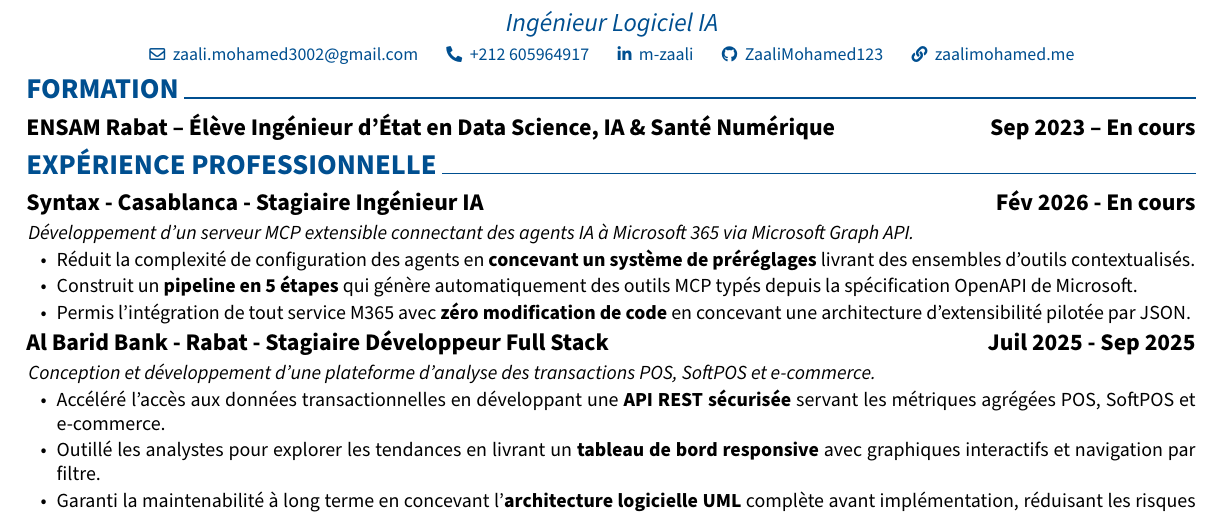
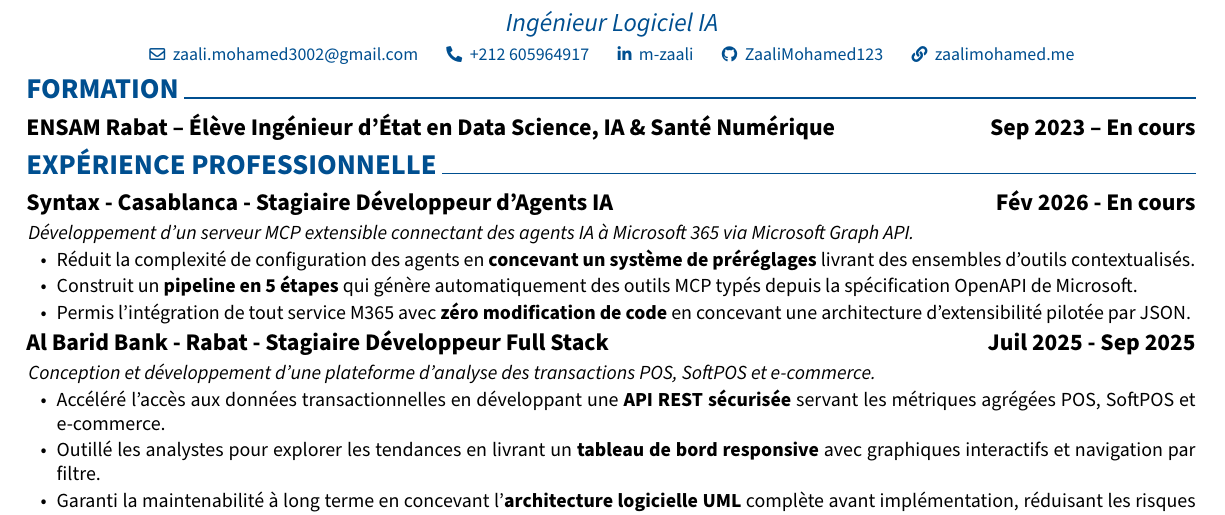
Before and after one commit to ZaaliMohamed123/my-portfolio, a LaTeX CV (src/assets/media/cv/latex_code/fr/ZAALI_Mohamed.fr.tex): part of page 1 of 2, cut so that both start at the same text. Compiled offline with pdfLaTeX.

Commit message:
fix(cv-fr): correct Syntax job title to Stagiaire Développeur d'Agents IA

```diff
--- a/src/assets/media/cv/latex_code/fr/ZAALI_Mohamed.fr.tex
+++ b/src/assets/media/cv/latex_code/fr/ZAALI_Mohamed.fr.tex
@@ -238,7 +238,7 @@
 
 \section{EXPÉRIENCE PROFESSIONNELLE}
 
-\subsection{Syntax - Casablanca - Stagiaire Ingénieur IA \hfill Fév 2026 - En cours}
+\subsection{Syntax - Casablanca - Stagiaire Développeur d'Agents IA \hfill Fév 2026 - En cours}
 \textit{Développement d'un serveur MCP extensible connectant des agents IA à Microsoft 365 via Microsoft Graph API.}
 \begin{highlights}
 	\item Réduit la complexité de configuration des agents en \textbf{concevant un système de préréglages} livrant des ensembles d'outils contextualisés.
```
Also changed, not shown: src/assets/media/cv/latex_code/fr/ZAALI_Mohamed.fr.pdf (deleted), 1 other file.
